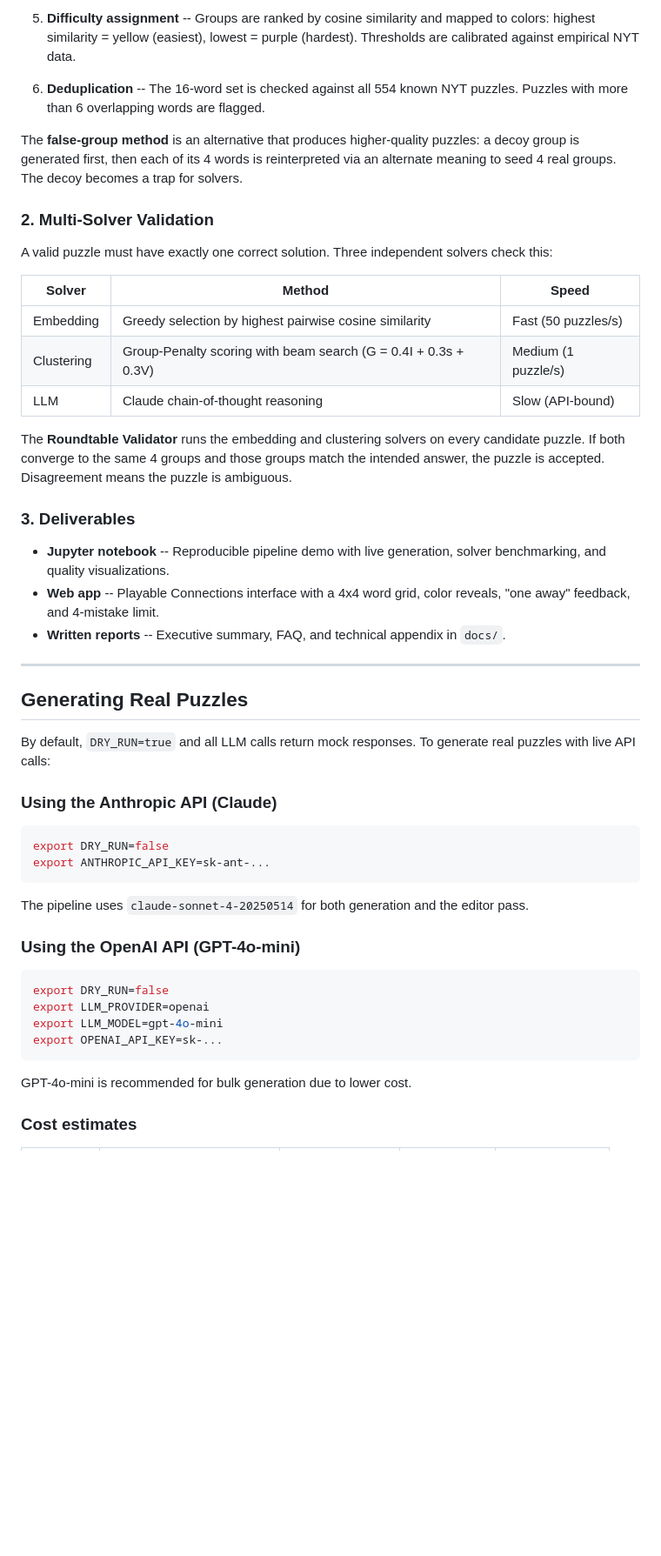
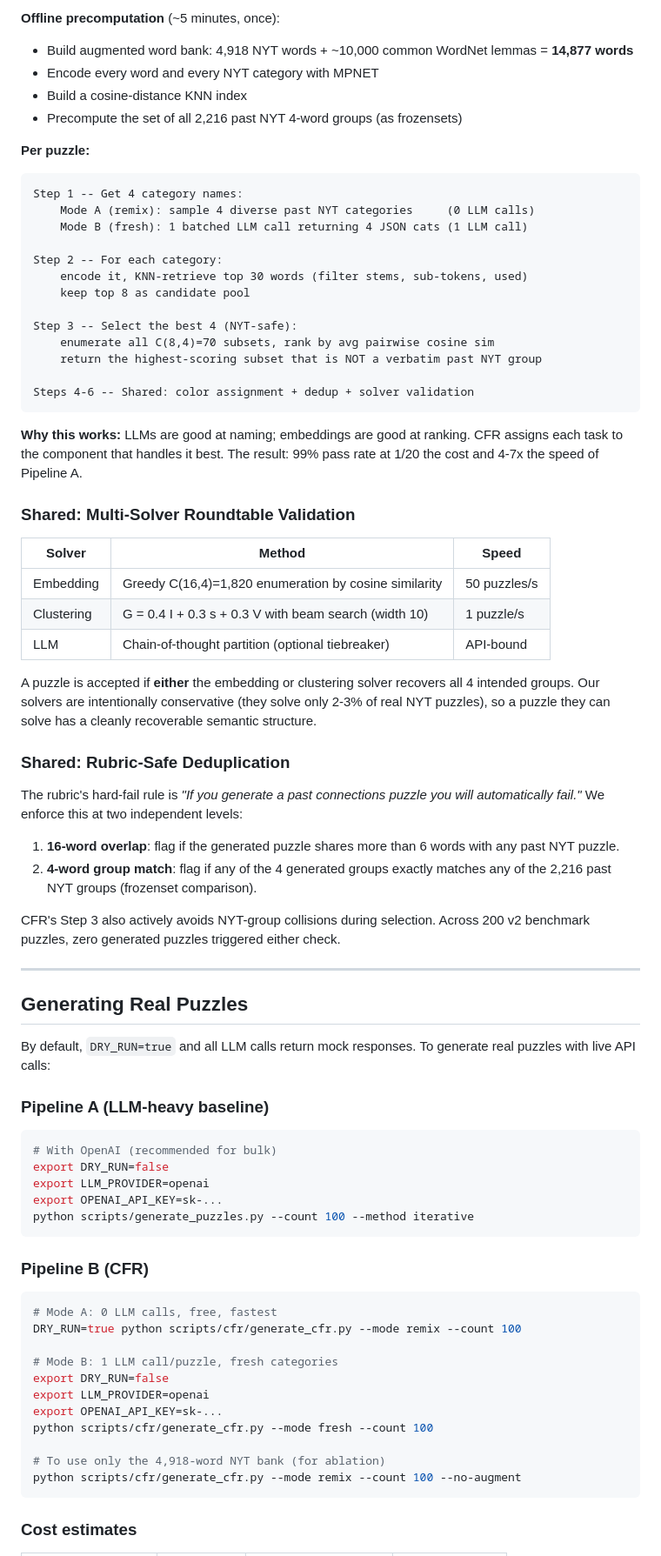
Before and after one commit to Kevin2330/nyt-connections-generator, a Markdown page: README.md, the part around one of its changes. Shown at 87% size. Drawn GitHub-style; blank space fills up the shorter version.

````diff
--- a/README.md
+++ b/README.md
@@ -193,68 +206,80 @@ Each puzzle is built through a multi-step pipeline:
 
-5. **Difficulty assignment** -- Groups are ranked by cosine similarity and
-   mapped to colors: highest similarity = yellow (easiest), lowest = purple
-   (hardest). Thresholds are calibrated against empirical NYT data.
+**Offline precomputation** (~5 minutes, once):
+- Build augmented word bank: 4,918 NYT words + ~10,000 common WordNet lemmas = **14,877 words**
+- Encode every word and every NYT category with MPNET
+- Build a cosine-distance KNN index
+- Precompute the set of all 2,216 past NYT 4-word groups (as frozensets)
 
-6. **Deduplication** -- The 16-word set is checked against all 554 known NYT
-   puzzles. Puzzles with more than 6 overlapping words are flagged.
+**Per puzzle:**
 
-The **false-group method** is an alternative that produces higher-quality
-puzzles: a decoy group is generated first, then each of its 4 words is
-reinterpreted via an alternate meaning to seed 4 real groups. The decoy
-becomes a trap for solvers.
+```
+Step 1 -- Get 4 category names:
+    Mode A (remix): sample 4 diverse past NYT categories     (0 LLM calls)
+    Mode B (fresh): 1 batched LLM call returning 4 JSON cats (1 LLM call)
 
-### 2. Multi-Solver Validation
+Step 2 -- For each category:
+    encode it, KNN-retrieve top 30 words (filter stems, sub-tokens, used)
+    keep top 8 as candidate pool
 
-A valid puzzle must have exactly one correct solution. Three independent
-solvers check this:
+Step 3 -- Select the best 4 (NYT-safe):
+    enumerate all C(8,4)=70 subsets, rank by avg pairwise cosine sim
+    return the highest-scoring subset that is NOT a verbatim past NYT group
+
+Steps 4-6 -- Shared: color assignment + dedup + solver validation
+```
+
+**Why this works:** LLMs are good at naming; embeddings are good at ranking. CFR assigns each task to the component that handles it best. The result: 99% pass rate at 1/20 the cost and 4-7x the speed of Pipeline A.
+
+### Shared: Multi-Solver Roundtable Validation
 
 | Solver | Method | Speed |
 |--------|--------|-------|
-| Embedding | Greedy selection by highest pairwise cosine similarity | Fast (50 puzzles/s) |
-| Clustering | Group-Penalty scoring with beam search (G = 0.4I + 0.3s + 0.3V) | Medium (1 puzzle/s) |
-| LLM | Claude chain-of-thought reasoning | Slow (API-bound) |
+| Embedding | Greedy C(16,4)=1,820 enumeration by cosine similarity | 50 puzzles/s |
+| Clustering | G = 0.4 I + 0.3 s + 0.3 V with beam search (width 10) | 1 puzzle/s |
+| LLM | Chain-of-thought partition (optional tiebreaker) | API-bound |
 
-The **Roundtable Validator** runs the embedding and clustering solvers on
-every candidate puzzle. If both converge to the same 4 groups and those
-groups match the intended answer, the puzzle is accepted. Disagreement
-means the puzzle is ambiguous.
+A puzzle is accepted if **either** the embedding or clustering solver recovers all 4 intended groups. Our solvers are intentionally conservative (they solve only 2-3% of real NYT puzzles), so a puzzle they can solve has a cleanly recoverable semantic structure.
 
-### 3. Deliverables
+### Shared: Rubric-Safe Deduplication
 
-- **Jupyter notebook** -- Reproducible pipeline demo with live generation,
-  solver benchmarking, and quality visualizations.
-- **Web app** -- Playable Connections interface with a 4x4 word grid, color
-  reveals, "one away" feedback, and 4-mistake limit.
-- **Written reports** -- Executive summary, FAQ, and technical appendix in
-  `docs/`.
+The rubric's hard-fail rule is *"If you generate a past connections puzzle you will automatically fail."* We enforce this at two independent levels:
+
+1. **16-word overlap**: flag if the generated puzzle shares more than 6 words with any past NYT puzzle.
+2. **4-word group match**: flag if any of the 4 generated groups exactly matches any of the 2,216 past NYT groups (frozenset comparison).
+
+CFR's Step 3 also actively avoids NYT-group collisions during selection. Across 200 v2 benchmark puzzles, zero generated puzzles triggered either check.
 
 ---
 
 ## Generating Real Puzzles
 
-By default, `DRY_RUN=true` and all LLM calls return mock responses. To
-generate real puzzles with live API calls:
+By default, `DRY_RUN=true` and all LLM calls return mock responses. To generate real puzzles with live API calls:
 
-### Using the Anthropic API (Claude)
+### Pipeline A (LLM-heavy baseline)
 
 ```bash
+# With OpenAI (recommended for bulk)
 export DRY_RUN=false
-export ANTHROPIC_API_KEY=sk-ant-...
+export LLM_PROVIDER=openai
+export OPENAI_API_KEY=sk-...
+python scripts/generate_puzzles.py --count 100 --method iterative
 ```
 
-The pipeline uses `claude-sonnet-4-20250514` for both generation and the
-editor pass.
-
-### Using the OpenAI API (GPT-4o-mini)
+### Pipeline B (CFR)
 
 ```bash
+# Mode A: 0 LLM calls, free, fastest
+DRY_RUN=true python scripts/cfr/generate_cfr.py --mode remix --count 100
+
+# Mode B: 1 LLM call/puzzle, fresh categories
 export DRY_RUN=false
 export LLM_PROVIDER=openai
-export LLM_MODEL=gpt-4o-mini
 export OPENAI_API_KEY=sk-...
+python scripts/cfr/generate_cfr.py --mode fresh --count 100
+
+# To use only the 4,918-word NYT bank (for ablation)
+python scripts/cfr/generate_cfr.py --mode remix --count 100 --no-augment
 ```
-
-GPT-4o-mini is recommended for bulk generation due to lower cost.
 
 ### Cost estimates
 
````
Also changed, not shown: other parts of README.md (+117 -127 lines).
